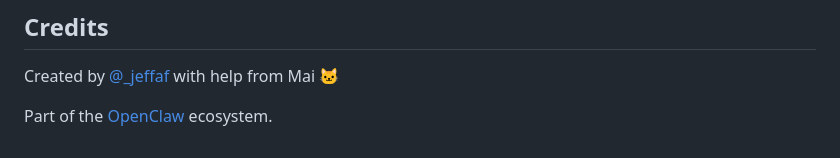
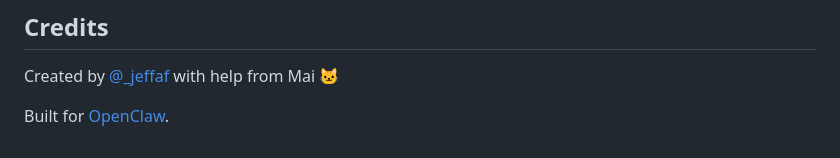
Before and after one commit to jeffaf/rubberband, a Markdown page: README.md, the part around the change. Drawn GitHub-style.

Commit message:
docs: remove slop word

```diff
--- a/README.md
+++ b/README.md
@@ -111,4 +111,4 @@ MIT
 
 Created by [@_jeffaf](https://twitter.com/_jeffaf) with help from Mai 🐱
 
-Part of the [OpenClaw](https://github.com/openclaw/openclaw) ecosystem.
+Built for [OpenClaw](https://github.com/openclaw/openclaw).
```
